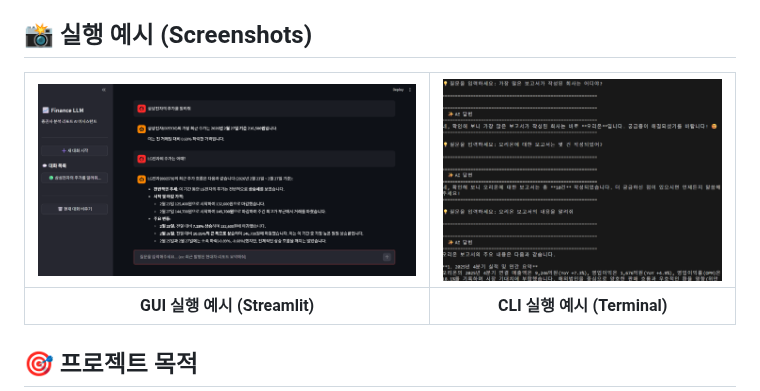
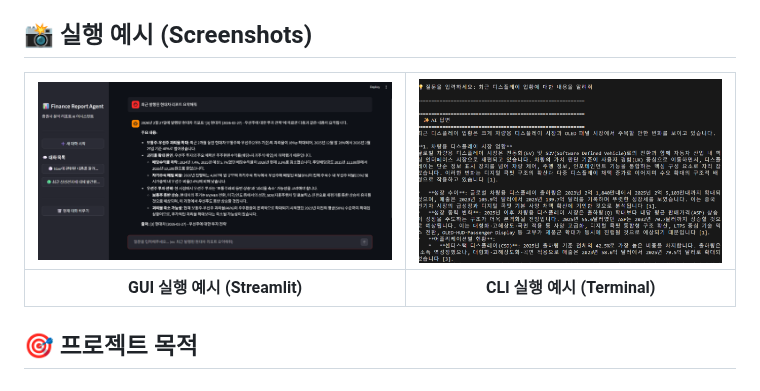
Before and after one commit to mu-jeong/financial-report-agent, a Markdown page: README.md, the part around the change. Drawn GitHub-style; pictures changed too: examples/example1.png, examples/example3.png, examples/example4.png (deleted).

Commit message:
docs: Add new example images and update README.

```diff
--- a/README.md
+++ b/README.md
@@ -4,7 +4,7 @@
 
 ## 📸 실행 예시 (Screenshots)
 
-| ![GUI](examples/example4.png) | ![CLI](examples/example1.png) |
+| ![GUI](examples/example3.png) | ![CLI](examples/example1.png) |
 |:---:|:---:|
 | **GUI 실행 예시 (Streamlit)** | **CLI 실행 예시 (Terminal)** |
 
```
Also changed, not shown: examples/example2.png.
